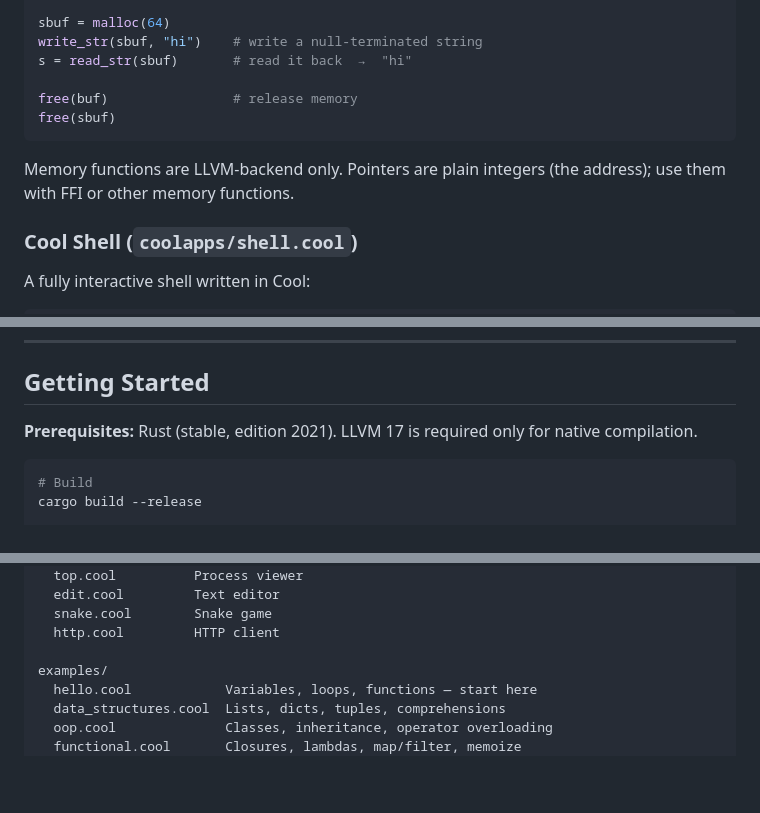
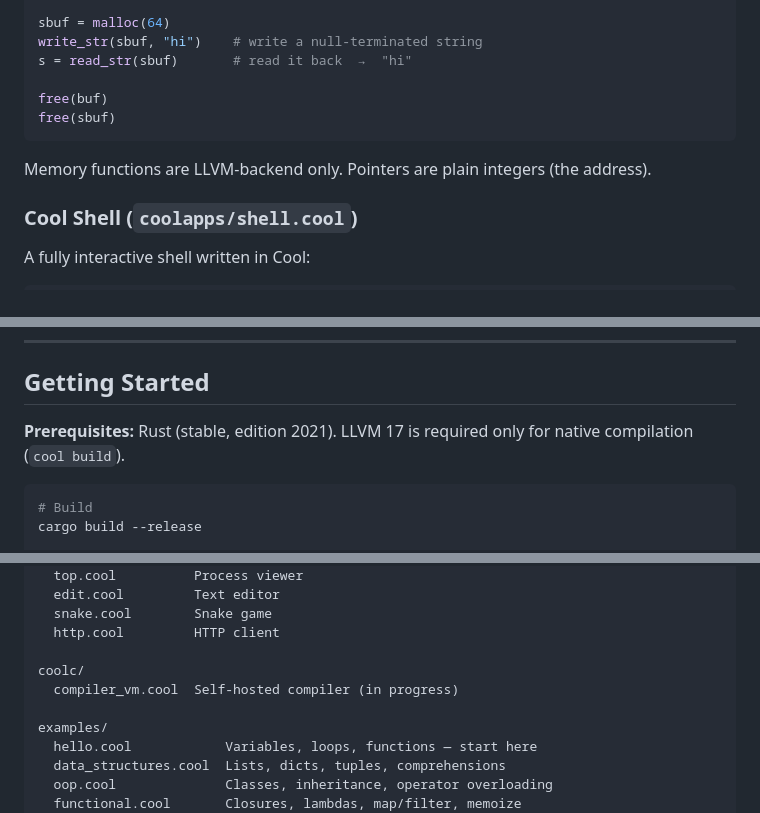
Before and after one commit to codenz92/cool, a Markdown page: README.md, 3 parts joined by grey strips. Drawn GitHub-style; blank space fills up the shorter version.

````diff
--- a/README.md
+++ b/README.md
@@ -102,11 +111,11 @@ sbuf = malloc(64)
 write_str(sbuf, "hi")    # write a null-terminated string
 s = read_str(sbuf)       # read it back  →  "hi"
 
-free(buf)                # release memory
+free(buf)
 free(sbuf)
 ```
 
-Memory functions are LLVM-backend only. Pointers are plain integers (the address); use them with FFI or other memory functions.
+Memory functions are LLVM-backend only. Pointers are plain integers (the address).
 
 ### Cool Shell (`coolapps/shell.cool`)
 
@@ -132,7 +141,7 @@ clear
 
 ## Getting Started
 
-**Prerequisites:** Rust (stable, edition 2021). LLVM 17 is required only for native compilation.
+**Prerequisites:** Rust (stable, edition 2021). LLVM 17 is required only for native compilation (`cool build`).
 
 ```bash
 # Build
@@ -268,6 +277,9 @@ coolapps/
   snake.cool        Snake game
   http.cool         HTTP client
 
+coolc/
+  compiler_vm.cool  Self-hosted compiler (in progress)
+
 examples/
   hello.cool            Variables, loops, functions — start here
   data_structures.cool  Lists, dicts, tuples, comprehensions
````
Also changed, not shown: other parts of README.md (+17 -27 lines), ROADMAP.md (+68 -37 lines).
